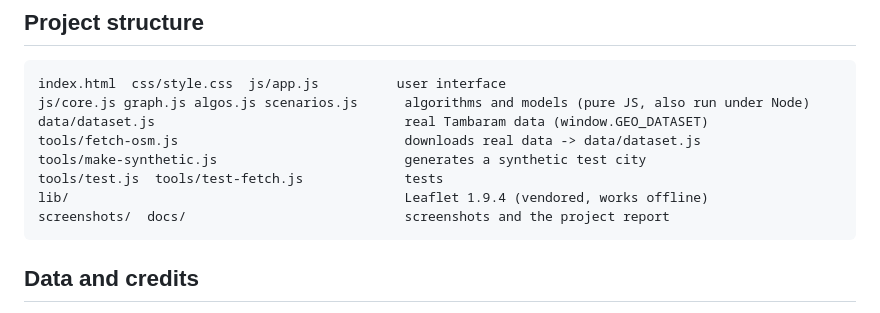
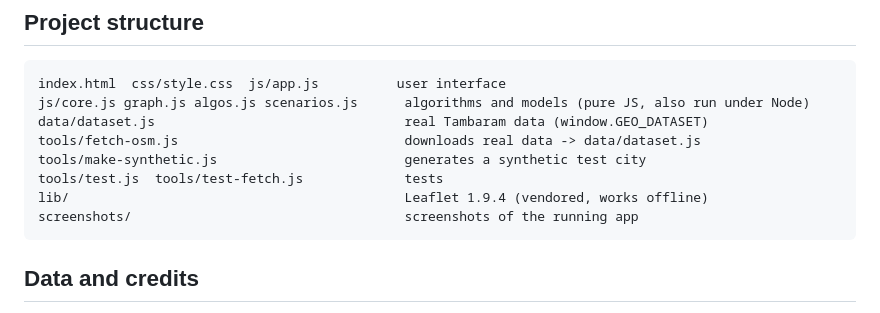
Before and after one commit to Maanya-Agrawal/gis-routing-evacuation-planner, a Markdown page: README.md, the part around the change. Drawn GitHub-style.

````diff
--- a/README.md
+++ b/README.md
@@ -87,7 +87,7 @@ tools/fetch-osm.js                             downloads real data -> data/datas
 tools/make-synthetic.js                        generates a synthetic test city
 tools/test.js  tools/test-fetch.js             tests
 lib/                                           Leaflet 1.9.4 (vendored, works offline)
-screenshots/  docs/                            screenshots and the project report
+screenshots/                                   screenshots of the running app
 ```
 
 ## Data and credits
````
